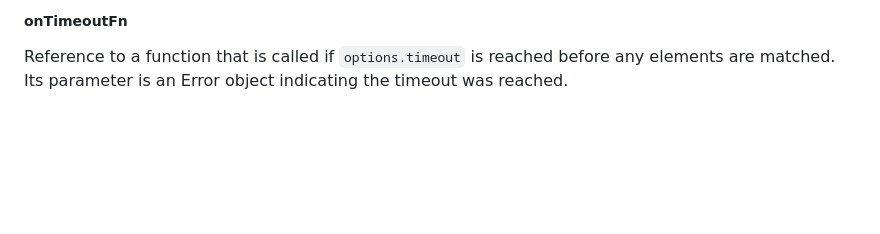
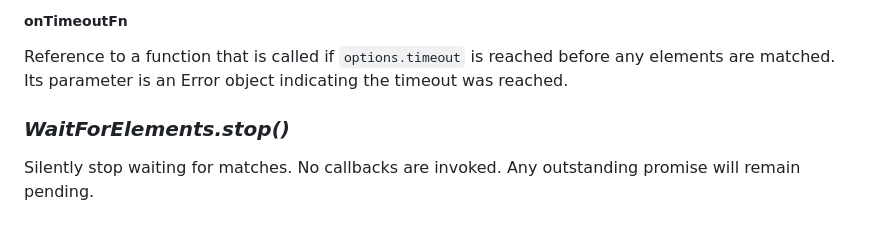
Before and after one commit to paxunix/WaitForElements, a Markdown page: README.md, the part around the change. Drawn GitHub-style; blank space fills up the shorter version.

Commit message:
Document stop() method

```diff
--- a/README.md
+++ b/README.md
@@ -69,3 +69,8 @@ Reference to a function that is called when elements are matched.  Its parameter
 ##### onTimeoutFn
 
 Reference to a function that is called if `options.timeout` is reached before any elements are matched.  Its parameter is an Error object indicating the timeout was reached.
+
+
+### _WaitForElements.stop()_
+
+Silently stop waiting for matches.  No callbacks are invoked.  Any outstanding promise will remain pending.
```
